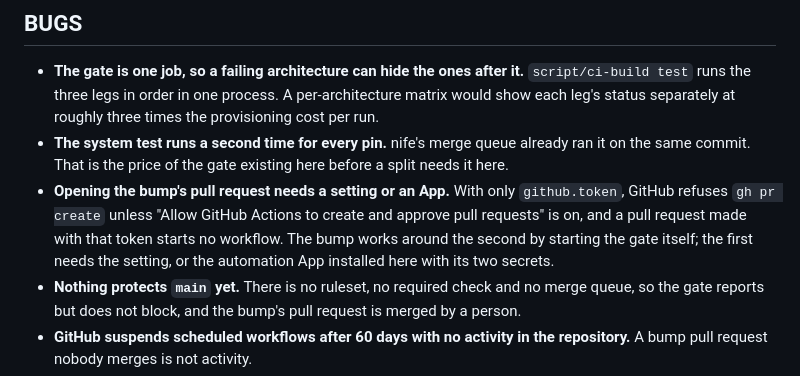
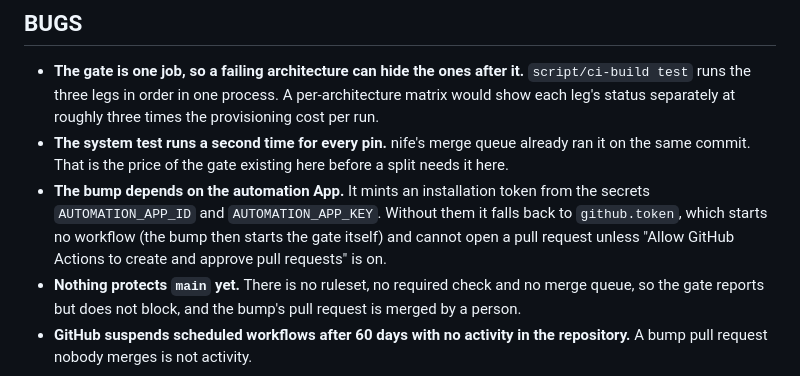
Before and after one commit to nifeos/basalt, a Markdown page: README.md, the part around the change. Drawn GitHub-style.

Commit message:
README: the bump runs as the automation App now
The App is installed on basalt with its two secrets, so the BUGS entry
describes the fallback rather than the default.

Co-Authored-By: Claude Opus 5.5 <noreply@anthropic.com>

```diff
--- a/README.md
+++ b/README.md
@@ -66,11 +66,10 @@ commit=e2ee497174609a23288898a355c933d639dda53c
   status separately at roughly three times the provisioning cost per run.
 - **The system test runs a second time for every pin.** nife's merge queue already ran it on the
   same commit. That is the price of the gate existing here before a split needs it here.
-- **Opening the bump's pull request needs a setting or an App.** With only `github.token`, GitHub
-  refuses `gh pr create` unless "Allow GitHub Actions to create and approve pull requests" is on,
-  and a pull request made with that token starts no workflow. The bump works around the second by
-  starting the gate itself; the first needs the setting, or the automation App installed here with
-  its two secrets.
+- **The bump depends on the automation App.** It mints an installation token from the secrets
+  `AUTOMATION_APP_ID` and `AUTOMATION_APP_KEY`. Without them it falls back to `github.token`, which
+  starts no workflow (the bump then starts the gate itself) and cannot open a pull request unless
+  "Allow GitHub Actions to create and approve pull requests" is on.
 - **Nothing protects `main` yet.** There is no ruleset, no required check and no merge queue, so the
   gate reports but does not block, and the bump's pull request is merged by a person.
 - **GitHub suspends scheduled workflows after 60 days with no activity in the repository.** A bump
```
